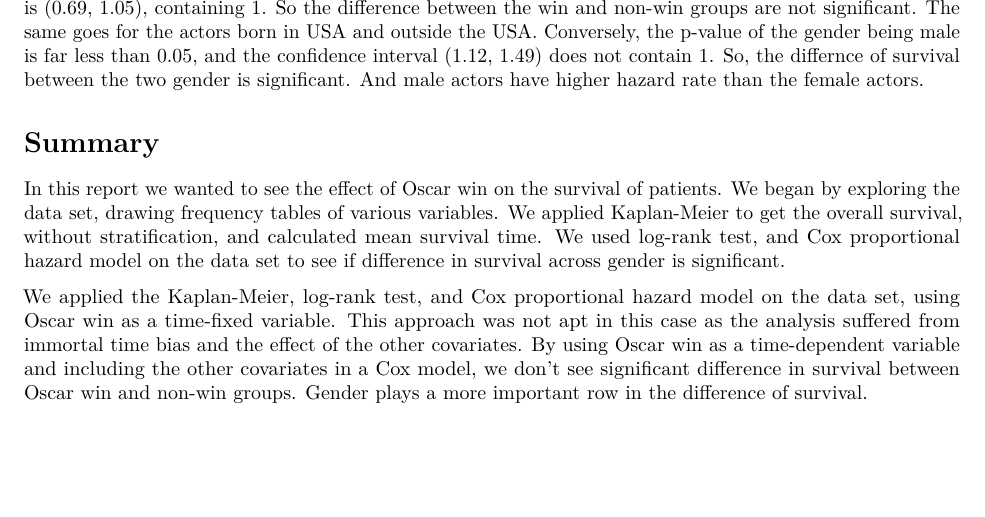
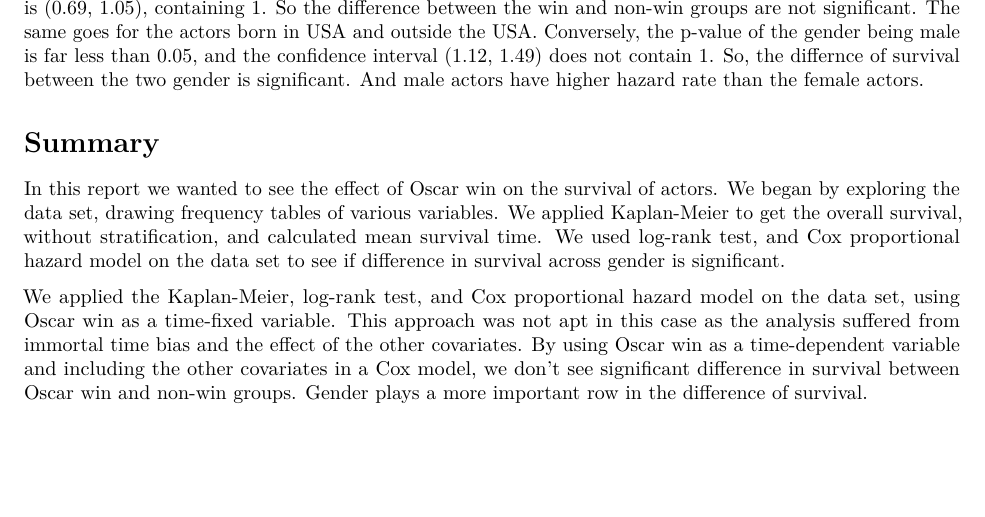
Before and after one commit to SantiDu/survana, an R Markdown document (plots.Rmd): part of page 17 of 17, cut so that both start at the same text. Rendered offline with R 4.5, knitr and Pandoc, then LaTeX, with nearby package versions; some code elsewhere in the file could not run offline.

Commit message:
more report

```diff
--- a/plots.Rmd
+++ b/plots.Rmd
@@ -399,6 +399,6 @@ tbl_regression(model5, exp = TRUE)
 Again, the p-value for the hazard rate of Oscar win is 0.13, far above 0.05. The 95% confidence interval is (0.69, 1.05), containing 1. So the difference between the win and non-win groups are not significant. The same goes for the actors born in USA and outside the USA. Conversely, the p-value of the gender being male is far less than 0.05, and the confidence interval (1.12, 1.49) does not contain 1. So, the differnce of survival between the two gender is significant. And male actors have higher hazard rate than the female actors.
 
 # Summary
-In this report we wanted to see the effect of Oscar win on the survival of patients. We began by exploring the data set, drawing frequency tables of various variables. We applied Kaplan-Meier to get the overall survival, without stratification, and calculated mean survival time. We used log-rank test, and Cox proportional hazard model on the data set to see if difference in survival across gender is significant.
+In this report we wanted to see the effect of Oscar win on the survival of actors. We began by exploring the data set, drawing frequency tables of various variables. We applied Kaplan-Meier to get the overall survival, without stratification, and calculated mean survival time. We used log-rank test, and Cox proportional hazard model on the data set to see if difference in survival across gender is significant.
 
 We applied the Kaplan-Meier, log-rank test, and Cox proportional hazard model on the data set, using Oscar win as a time-fixed variable. This approach was not apt in this case as the analysis suffered from immortal time bias and the effect of the other covariates. By using Oscar win as a time-dependent variable and including the other covariates in a Cox model, we don't see significant difference in survival between Oscar win and non-win groups. Gender plays a more important row in the difference of survival.
```
